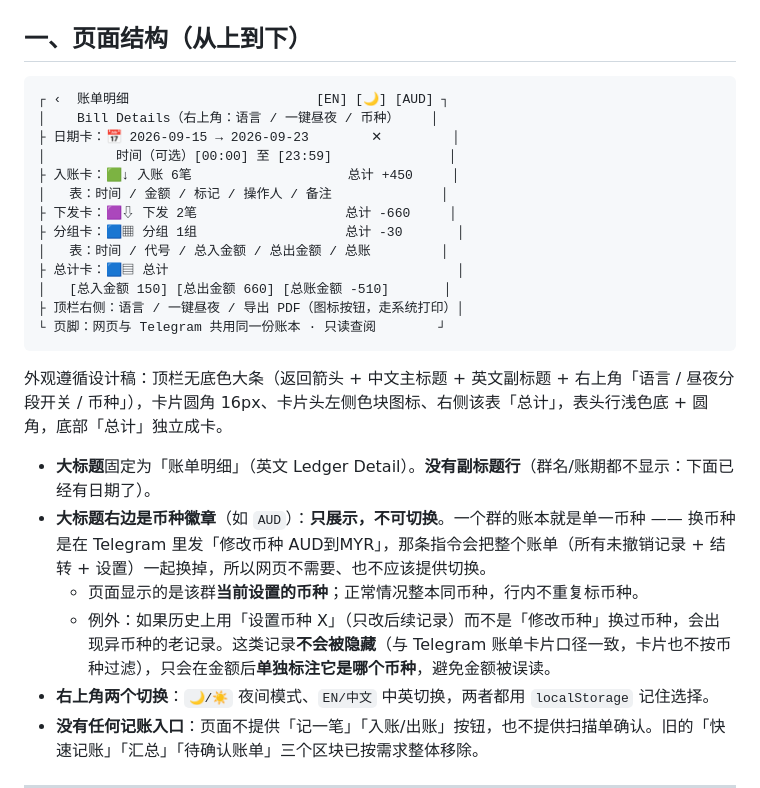
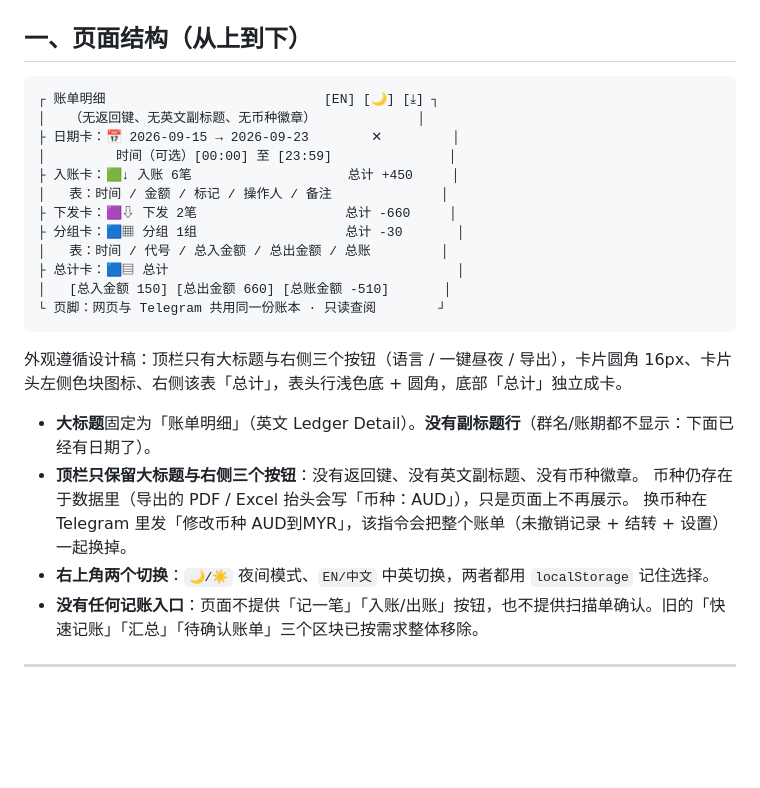
Before and after one commit to kkyylim663-ux/TeleBot, a Markdown page: 账单明细页面.md, the part around the change. Rendered like a GitHub page; blank space fills up the shorter version.

Commit message:
Docs: header now has only the title and the three actions

````diff
--- a/账单明细页面.md
+++ b/账单明细页面.md
@@ -10,8 +10,8 @@
 ## 一、页面结构（从上到下）
 
 ```
-┌ ‹  账单明细                        [EN] [🌙] [AUD] ┐
-│    Bill Details（右上角：语言 / 一键昼夜 / 币种）    │
+┌ 账单明细                            [EN] [🌙] [⤓] ┐
+│   （无返回键、无英文副标题、无币种徽章）             │
 ├ 日期卡：📅 2026-09-15 → 2026-09-23        ✕         │
 │         时间（可选）[00:00] 至 [23:59]               │
 ├ 入账卡：🟩↓ 入账 6笔                    总计 +450     │
@@ -21,16 +21,15 @@
 │   表：时间 / 代号 / 总入金额 / 总出金额 / 总账         │
 ├ 总计卡：🟦▤ 总计                                     │
 │   [总入金额 150] [总出金额 660] [总账金额 -510]       │
-├ 顶栏右侧：语言 / 一键昼夜 / 导出 PDF（图标按钮，走系统打印）│
 └ 页脚：网页与 Telegram 共用同一份账本 · 只读查阅        ┘
 ```
 
-外观遵循设计稿：顶栏无底色大条（返回箭头 + 中文主标题 + 英文副标题 + 右上角「语言 / 昼夜分段开关 / 币种」），卡片圆角 16px、卡片头左侧色块图标、右侧该表「总计」，表头行浅色底 + 圆角，底部「总计」独立成卡。
+外观遵循设计稿：顶栏只有大标题与右侧三个按钮（语言 / 一键昼夜 / 导出），卡片圆角 16px、卡片头左侧色块图标、右侧该表「总计」，表头行浅色底 + 圆角，底部「总计」独立成卡。
 
 - **大标题**固定为「账单明细」（英文 Ledger Detail）。**没有副标题行**（群名/账期都不显示：下面已经有日期了）。
-- **大标题右边是币种徽章**（如 `AUD`）：**只展示，不可切换**。一个群的账本就是单一币种 —— 换币种是在 Telegram 里发「修改币种 AUD到MYR」，那条指令会把整个账单（所有未撤销记录 + 结转 + 设置）一起换掉，所以网页不需要、也不应该提供切换。
-  - 页面显示的是该群**当前设置的币种**；正常情况整本同币种，行内不重复标币种。
-  - 例外：如果历史上用「设置币种 X」（只改后续记录）而不是「修改币种」换过币种，会出现异币种的老记录。这类记录**不会被隐藏**（与 Telegram 账单卡片口径一致，卡片也不按币种过滤），只会在金额后**单独标注它是哪个币种**，避免金额被误读。
+- **顶栏只保留大标题与右侧三个按钮**：没有返回键、没有英文副标题、没有币种徽章。
+  币种仍存在于数据里（导出的 PDF / Excel 抬头会写「币种：AUD」），只是页面上不再展示。
+  换币种在 Telegram 里发「修改币种 AUD到MYR」，该指令会把整个账单（未撤销记录 + 结转 + 设置）一起换掉。
 - **右上角两个切换**：`🌙/☀️` 夜间模式、`EN/中文` 中英切换，两者都用 `localStorage` 记住选择。
 - **没有任何记账入口**：页面不提供「记一笔」「入账/出账」按钮，也不提供扫描单确认。旧的「快速记账」「汇总」「待确认账单」三个区块已按需求整体移除。
 
````
